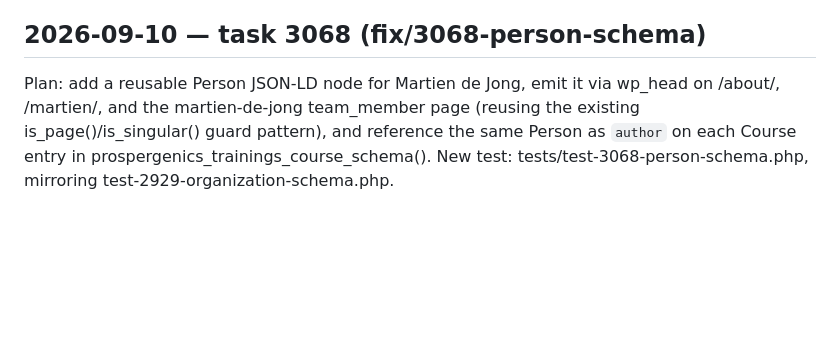
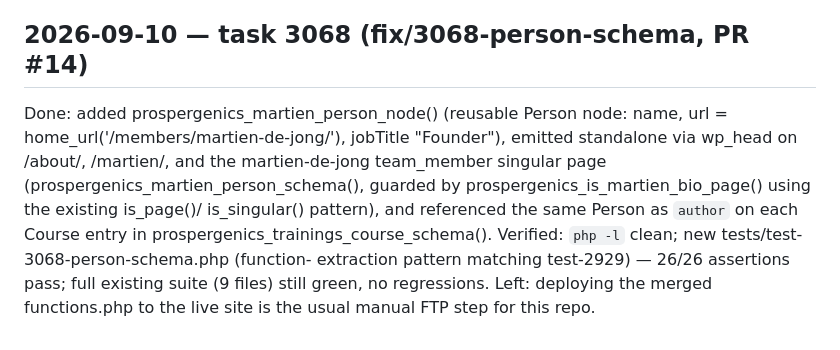
Before and after one commit to martiendejong/prospergenics-theme, a Markdown page: AGENT_PROGRESS.md, the part around the change. Drawn GitHub-style; blank space fills up the shorter version.

Commit message:
docs: AGENT_PROGRESS.md entry for task 3068
Co-Authored-By: Claude Sonnet 5 <noreply@anthropic.com>

```diff
--- a/AGENT_PROGRESS.md
+++ b/AGENT_PROGRESS.md
@@ -267,10 +267,16 @@ Gotcha found and documented: the site's Cloudflare WAF (tasks 1668/1669)
 `scripts/bump-modified-date.py` sends a browser-style UA to work around it.
 Left: nothing for this task's own scope.
 
-## 2026-09-10 — task 3068 (fix/3068-person-schema)
-Plan: add a reusable Person JSON-LD node for Martien de Jong, emit it via
-wp_head on /about/, /martien/, and the martien-de-jong team_member page
-(reusing the existing is_page()/is_singular() guard pattern), and reference
-the same Person as `author` on each Course entry in
-prospergenics_trainings_course_schema(). New test:
-tests/test-3068-person-schema.php, mirroring test-2929-organization-schema.php.
+## 2026-09-10 — task 3068 (fix/3068-person-schema, PR #14)
+Done: added prospergenics_martien_person_node() (reusable Person node: name,
+url = home_url('/members/martien-de-jong/'), jobTitle "Founder"), emitted
+standalone via wp_head on /about/, /martien/, and the martien-de-jong
+team_member singular page (prospergenics_martien_person_schema(), guarded
+by prospergenics_is_martien_bio_page() using the existing is_page()/
+is_singular() pattern), and referenced the same Person as `author` on each
+Course entry in prospergenics_trainings_course_schema().
+Verified: `php -l` clean; new tests/test-3068-person-schema.php (function-
+extraction pattern matching test-2929) — 26/26 assertions pass; full
+existing suite (9 files) still green, no regressions.
+Left: deploying the merged functions.php to the live site is the usual
+manual FTP step for this repo.
```
